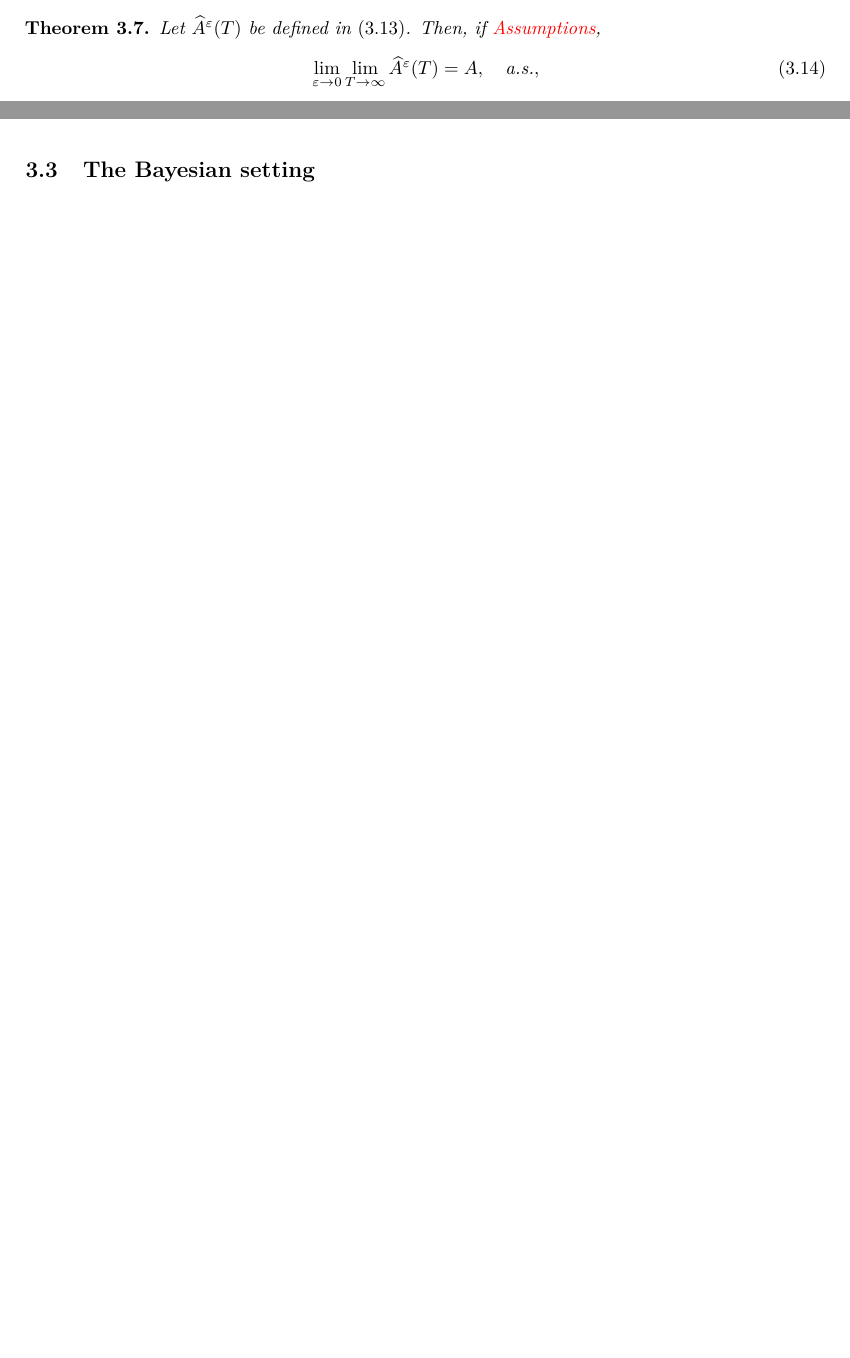
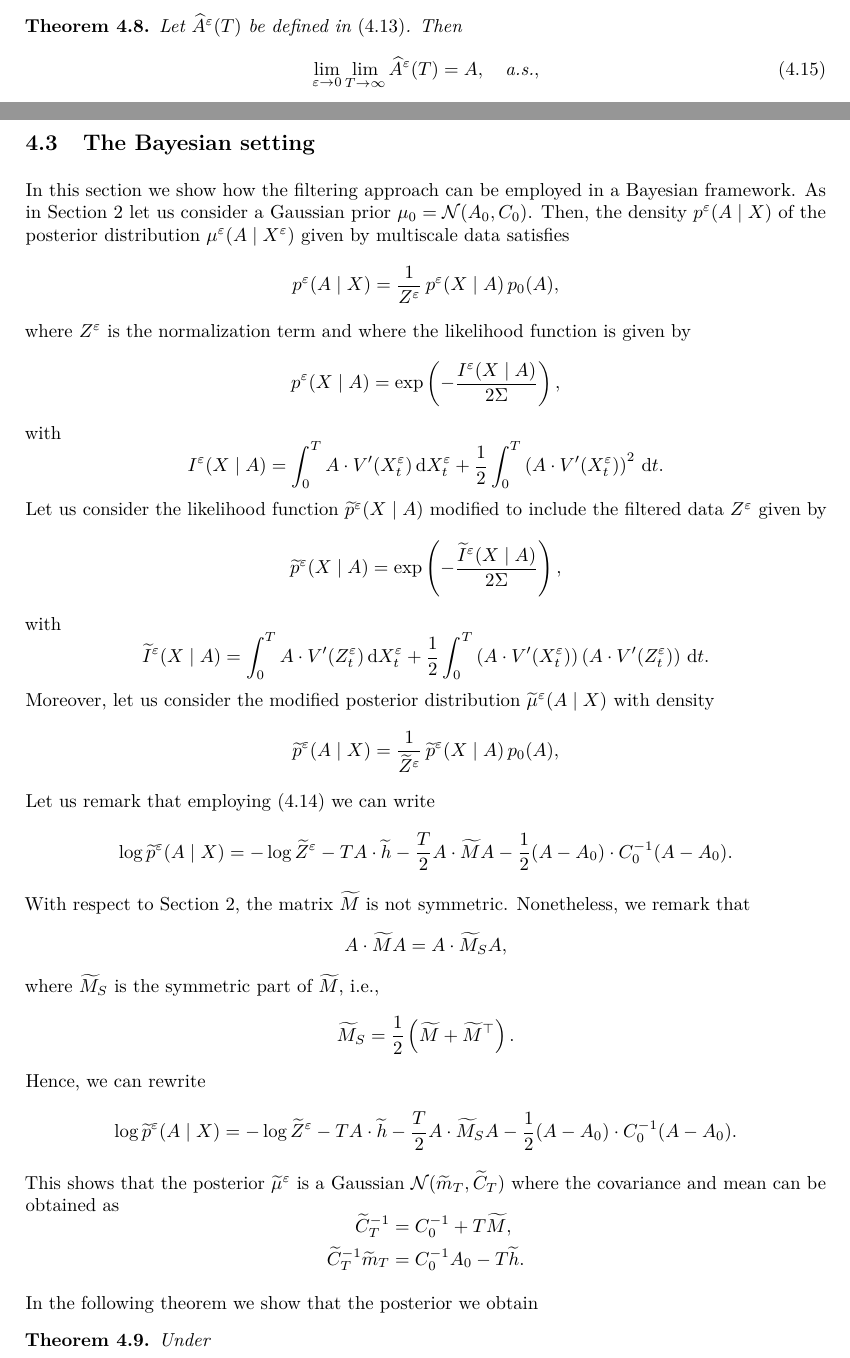
Before and after one commit to giacomogaregnani/PaperSDE, a LaTeX document (CalNotes.tex): two parts of pages 9 and 10 of 13 before the commit and two parts of pages 9 and 11 of 14 after it, joined at a grey line, cut so that both start at the same text, the shorter picture padded with empty space. Compiled offline with pdfLaTeX.

Commit message:
Bayesian

```diff
--- a/CalNotes.tex
+++ b/CalNotes.tex
@@ -411,4 +397,3 @@ In practice, one evaluation of $V'(\cdot)$ is computed with the filter, while th
 \end{equation}
 \end{remark}
 
-\begin{theorem}\label{thm:mainTheorem} Let $\widehat A^\epl(T)$ be defined in \eqref{eq:AHatMixed}. Then, if \corr{Assumptions},
@@ -415,3 +411,8 @@ In practice, one evaluation of $V'(\cdot)$ is computed with the filter, while th
+\begin{proof}
+
+\end{proof}
+
+\begin{theorem}\label{thm:mainTheorem} Let $\widehat A^\epl(T)$ be defined in \eqref{eq:AHatMixed}. Then
 	\begin{equation}\label{eq:theoremFirst}
 	\lim_{\epl \to 0} \lim_{T \to \infty} \widehat A^\epl(T) = A, \quad \text{a.s.},
 	\end{equation}
@@ -509,6 +510,58 @@ which, together with \eqref{eq:Proof_I1}, proves \eqref{eq:theoremFirst}.
 
 \subsection{The Bayesian setting}
 
+In this section we show how the filtering approach can be employed in a Bayesian framework. As in Section \ref{sec:Bayesian} let us consider a Gaussian prior $\mu_0 = \mathcal N(A_0, C_0)$. Then, the density $p^\epl(A \mid X)$ of the posterior distribution $\mu^\epl(A \mid X^\epl)$ given by multiscale data satisfies
+\begin{equation}
+	p^\epl(A \mid X) = \frac1{Z^\epl} \, p^\epl(X \mid A) \, p_0(A),
+\end{equation}
+where $Z^\epl$ is the normalization term and where the likelihood function is given by
+\begin{equation}
+	p^\epl(X \mid A) = \exp\left(-\frac{I^\epl(X\mid A)}{2\Sigma} \right),
+\end{equation}
+with
+\begin{equation}
+	I^\epl(X\mid A) = \int_0^T A \cdot V'(X_t^\epl) \dd X_t^\epl + \frac12 \int_0^T \left( A \cdot V'(X_t^\epl) \right)^2 \dd t.
+\end{equation}
+Let us consider the likelihood function $\widetilde p^\epl(X \mid A)$ modified to include the filtered data $Z^\epl$ given by
+\begin{equation}
+	\widetilde p^\epl(X \mid A) = \exp\left(-\frac{\widetilde I^\epl(X\mid A)}{2\Sigma} \right),
+\end{equation}
+with
+\begin{equation}
+	\widetilde I^\epl(X\mid A) = \int_0^T A \cdot V'(Z_t^\epl) \dd X_t^\epl + \frac12 \int_0^T \left( A \cdot V'(X_t^\epl) \right) \left( A \cdot V'(Z_t^\epl) \right) \dd t.
+\end{equation}
+Moreover, let us consider the modified posterior distribution $\widetilde \mu^\epl(A \mid X)$ with density
+\begin{equation}
+	\widetilde p^\epl(A \mid X) = \frac1{\widetilde Z^\epl} \, \widetilde p^\epl(X \mid A) \, p_0(A),
+\end{equation}
+Let us remark that employing \eqref{eq:MandHTilde} we can write
+\begin{equation}
+	\log \widetilde p^\epl(A \mid X) = -\log \widetilde Z^\epl - T A \cdot \widetilde h - \frac{T}{2} A \cdot \widetilde M A - \frac12 (A - A_0) \cdot C_0^{-1}(A-A_0).
+\end{equation}
+With respect to Section \ref{sec:Bayesian}, the matrix $\widetilde M$ is not symmetric. Nonetheless, we remark that
+\begin{equation}
+	A \cdot \widetilde M A = A \cdot \widetilde M_S A,
+\end{equation}
+where $\widetilde M_S$ is the symmetric part of $\widetilde M$, i.e.,
+\begin{equation}
+	\widetilde M_S = \frac12 \left(\widetilde M + \widetilde M^\top\right).
+\end{equation}
+Hence, we can rewrite
+\begin{equation}
+	\log \widetilde p^\epl(A \mid X) = -\log \widetilde Z^\epl - T A \cdot \widetilde h - \frac{T}{2} A \cdot \widetilde M_S A - \frac12 (A - A_0) \cdot C_0^{-1}(A-A_0).
+\end{equation}
+This shows that the posterior $\widetilde \mu^\epl$ is a Gaussian $\mathcal N(\widetilde m_T, \widetilde C_T)$ where the covariance and mean can be obtained as
+\begin{equation}
+\begin{aligned}
+	\widetilde C_T^{-1} &= C_0^{-1} + T \widetilde M, \\
+	\widetilde C_T^{-1} \widetilde m_T &= C_0^{-1}A_0 - T \widetilde h.
+\end{aligned}
+\end{equation}
+
+In the following theorem we show that the posterior we obtain
+\begin{theorem} Under
+\end{theorem}
+
 \section{Numerical experiments}
 
 In this section we show numerical experiments confirming our theoretical findings and showing the potentiality of the filtering approach.
```
Also changed, not shown: CalNotes.pdf, CalNotes.tex (87 more changed lines).
